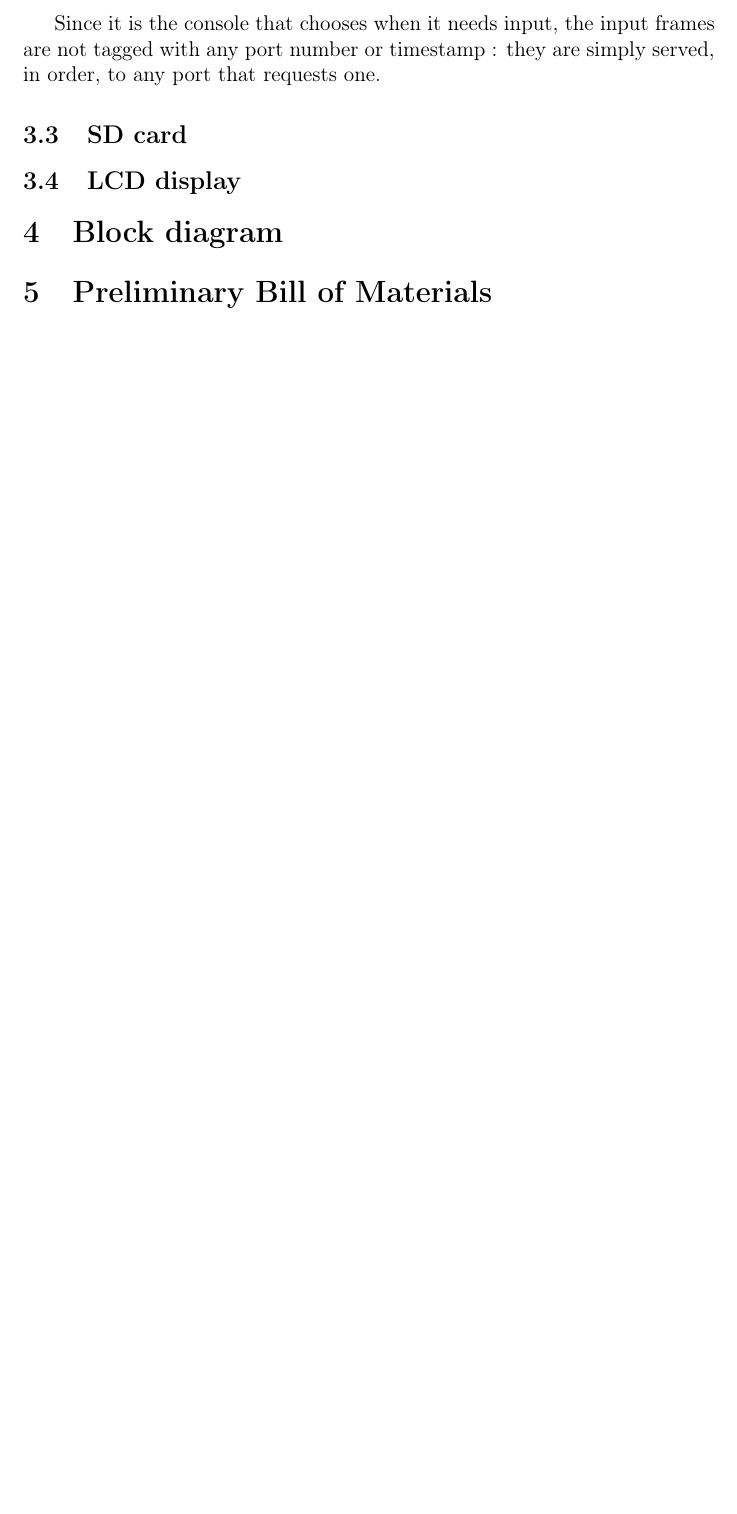
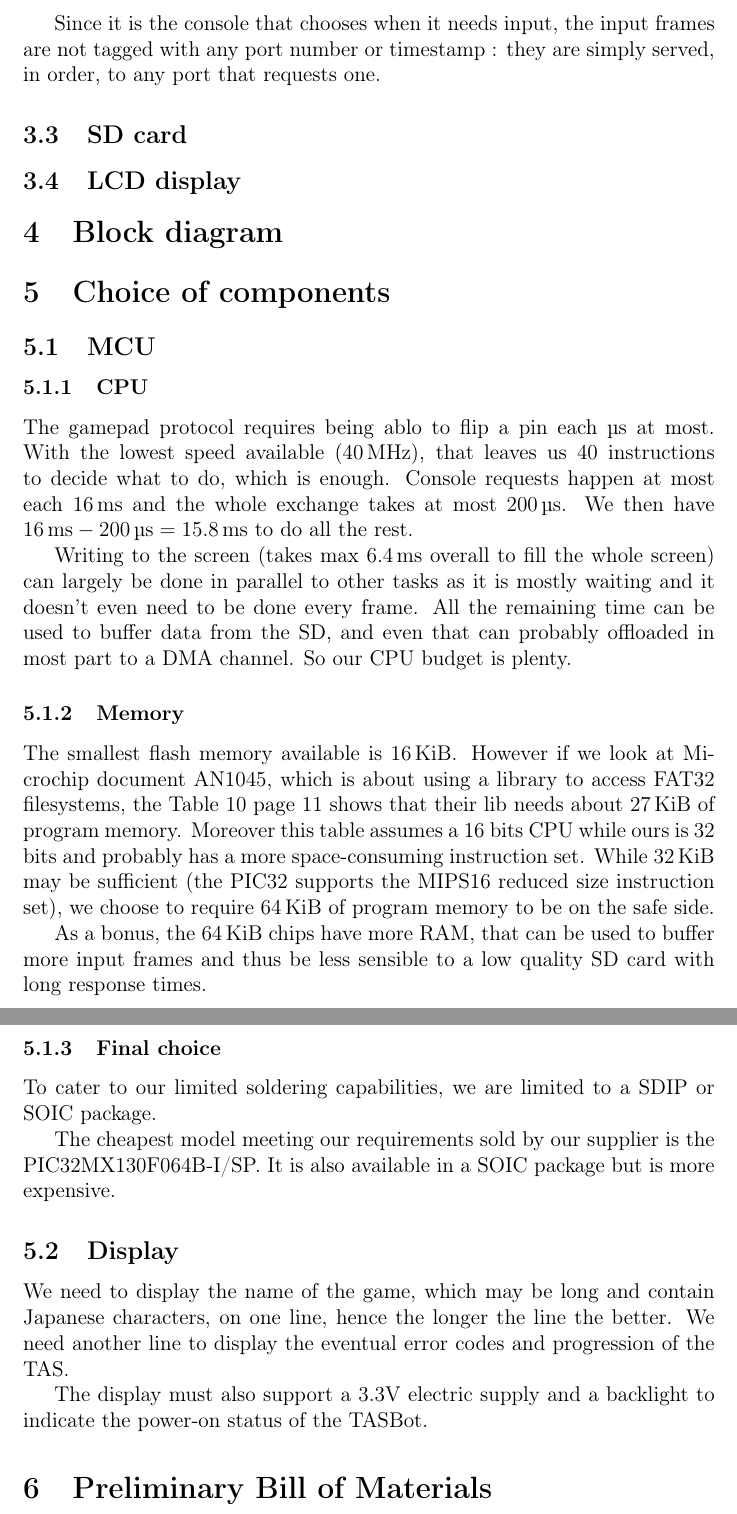
Before and after one commit to TASBot42/specifications, a LaTeX document (rapport.tex): part of page 9 of 9 before the commit and two parts of pages 9 and 10 of 10 after it, the two joined at a grey line, cut so that both start at the same text, the shorter picture padded with empty space. Compiled offline with pdfLaTeX.

Commit message:
Add choice of components

```diff
--- a/rapport.tex
+++ b/rapport.tex
@@ -292,5 +292,52 @@ to any port that requests one.
 
 \section{Block diagram}
 
+\section{Choice of components}
+\subsection{MCU}
+\subsubsection{CPU}
+The gamepad protocol requires being ablo to flip a pin each \si{\us} at
+most. With the lowest speed available (\SI{40}{\MHz}), that leaves us 40
+instructions to decide what to do, which is enough. Console requests happen at
+most each \SI{16}{\ms} and the whole exchange takes at most \SI{200}{\us}. We
+then have $\SI{16}{\ms} - \SI{200}{\us} = \SI{15.8}{\ms}$ to do all the rest.
+
+Writing to the screen (takes max \SI{6.4}{\ms} overall to fill the whole
+screen) can largely be done in parallel to other tasks as it is mostly waiting
+and it doesn't even need to be done every frame. All the remaining time can be
+used to buffer data from the SD, and even that can probably offloaded in most
+part to a DMA channel. So our CPU budget is plenty.
+
+\subsubsection{Memory}
+
+The smallest flash memory available is \SI{16}{\kibi\byte}. However if we look
+at Microchip document AN1045, which is about using a library to access FAT32
+filesystems, the Table 10 page 11 shows that their lib needs about
+\SI{27}{\kibi\byte} of program memory. Moreover this table assumes a 16 bits CPU
+while ours is 32 bits and probably has a more space-consuming instruction
+set. While \SI{32}{\kibi\byte} may be sufficient (the PIC32 supports the MIPS16
+reduced size instruction set), we choose to require \SI{64}{\kibi\byte} of
+program memory to be on the safe side.
+
+As a bonus, the \SI{64}{\kibi\byte} chips have more RAM, that can be used to
+buffer more input frames and thus be less sensible to a low quality SD card with
+long response times.
+
+\subsubsection{Final choice}
+
+To cater to our limited soldering capabilities, we are limited to a SDIP or
+SOIC package.
+
+The cheapest model meeting our requirements sold by our supplier is the
+PIC32MX130F064B-I/SP. It is also available in a SOIC package but is more
+expensive.
+
+\subsection{Display}
+We need to display the name of the game, which may be long and contain Japanese
+characters, on one line, hence the longer the line the better. We need another
+line to display the eventual error codes and progression of the TAS.
+
+The display must also support a 3.3V electric supply and a backlight to indicate
+the power-on status of the TASBot.
+
 \section{Preliminary Bill of Materials}
 \end{document}
```
